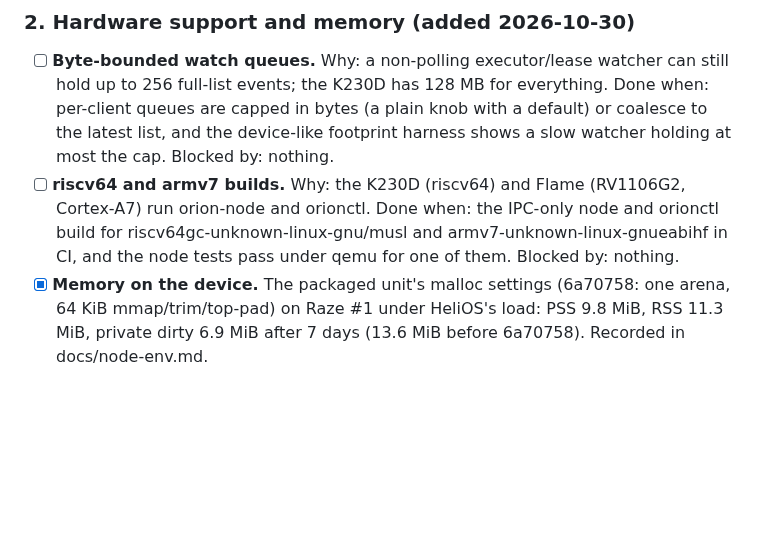
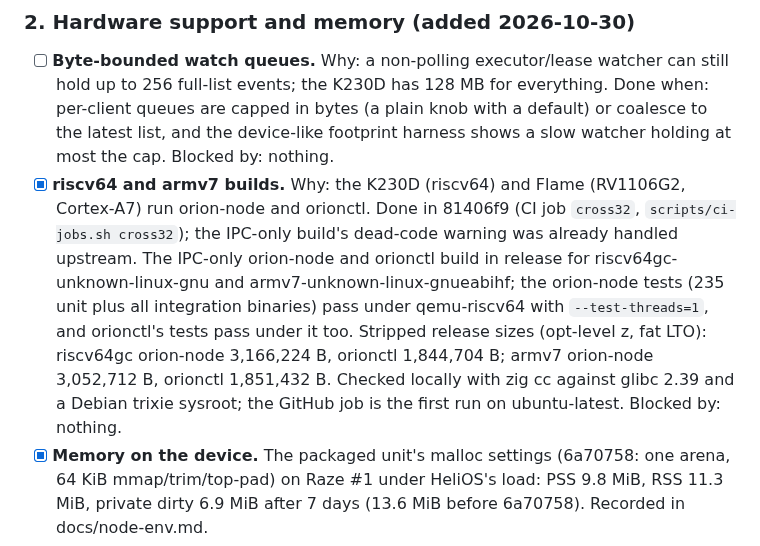
Before and after one commit to Prometheus-Dynamics/Orion, a Markdown page: TODO.md, the part around the change. Rendered like a GitHub page; blank space fills up the shorter version.

Commit message:
TODO: riscv64 and armv7 builds done for orion-node and orionctl
Sizes and the qemu results are in the item. Commit: 81406f9.

Co-Authored-By: Claude Opus 5.5 <noreply@anthropic.com>

```diff
--- a/TODO.md
+++ b/TODO.md
@@ -32,10 +32,15 @@ when, blocked by.
       capped in bytes (a plain knob with a default) or coalesce to the latest list, and the
       device-like footprint harness shows a slow watcher holding at most the cap. Blocked by:
       nothing.
-- [ ] **riscv64 and armv7 builds.** Why: the K230D (riscv64) and Flame (RV1106G2, Cortex-A7) run
-      orion-node and orionctl. Done when: the IPC-only node and orionctl build for
-      riscv64gc-unknown-linux-gnu/musl and armv7-unknown-linux-gnueabihf in CI, and the node tests
-      pass under qemu for one of them. Blocked by: nothing.
+- [x] **riscv64 and armv7 builds.** Why: the K230D (riscv64) and Flame (RV1106G2, Cortex-A7) run
+      orion-node and orionctl. Done in 81406f9 (CI job `cross32`, `scripts/ci-jobs.sh cross32`); the
+      IPC-only build's dead-code warning was already handled upstream. The IPC-only orion-node and orionctl build in release for
+      riscv64gc-unknown-linux-gnu and armv7-unknown-linux-gnueabihf; the orion-node tests (235 unit
+      plus all integration binaries) pass under qemu-riscv64 with `--test-threads=1`, and orionctl's
+      tests pass under it too. Stripped release sizes (opt-level z, fat LTO): riscv64gc orion-node
+      3,166,224 B, orionctl 1,844,704 B; armv7 orion-node 3,052,712 B, orionctl 1,851,432 B. Checked
+      locally with zig cc against glibc 2.39 and a Debian trixie sysroot; the GitHub job is the
+      first run on ubuntu-latest. Blocked by: nothing.
 - [x] **Memory on the device.** The packaged unit's malloc settings (6a70758: one arena, 64 KiB
       mmap/trim/top-pad) on Raze #1 under HeliOS's load: PSS 9.8 MiB, RSS 11.3 MiB, private dirty
       6.9 MiB after 7 days (13.6 MiB before 6a70758). Recorded in docs/node-env.md.
```
